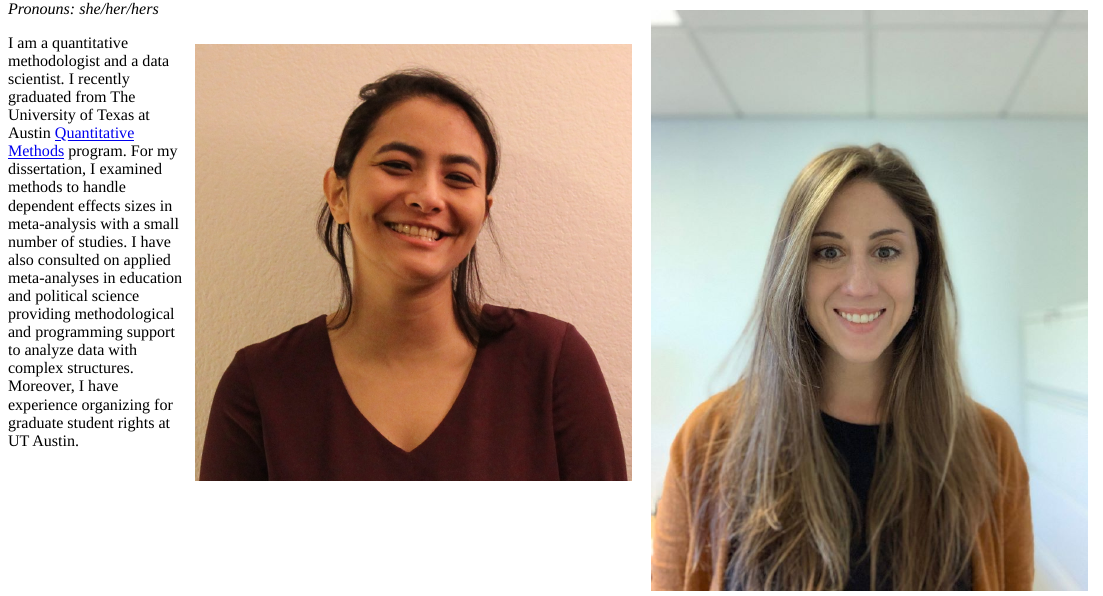
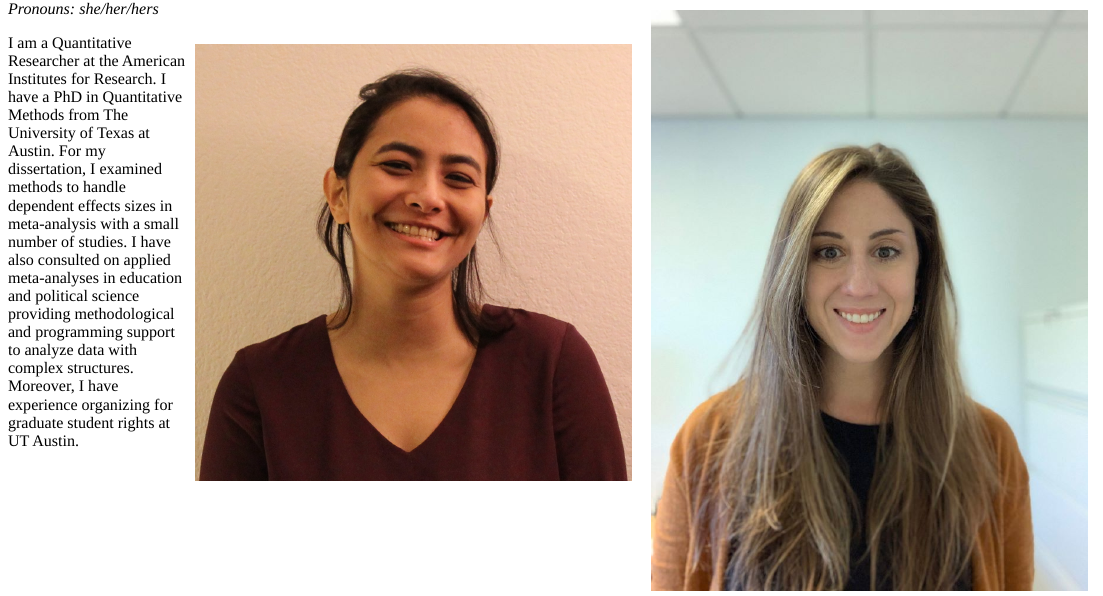
Before and after one commit to meghapsimatrix/meta_sig_website, an R Markdown document (content/leadership/_index.Rmd): the page in a window 1100 px wide, from its top. The pictures show the output file content/leadership/_index.html that the author committed with the source, opened offline.

Commit message:
update my bio

````diff
--- a/content/leadership/_index.Rmd
+++ b/content/leadership/_index.Rmd
@@ -80,4 +80,5 @@ I'm a senior researcher in the Human Services division at the American Institute
 ```{r}
 knitr::include_graphics("mj.jpeg")
 ```
-I am a quantitative methodologist and a data scientist. I recently graduated from The University of Texas at Austin [Quantitative Methods](https://education.utexas.edu/departments/educational-psychology/graduate-programs/quantitative-methods) program. For my dissertation, I examined methods to handle dependent effects sizes in meta-analysis with a small number of studies. I have also consulted on applied meta-analyses in education and political science providing methodological and programming support to analyze data with complex structures. Moreover, I have experience organizing for graduate student rights at UT Austin.
+
+I am a Quantitative Researcher at the American Institutes for Research. I have a PhD in Quantitative Methods from The University of Texas at Austin. For my dissertation, I examined methods to handle dependent effects sizes in meta-analysis with a small number of studies. I have also consulted on applied meta-analyses in education and political science providing methodological and programming support to analyze data with complex structures. Moreover, I have experience organizing for graduate student rights at UT Austin.
````
Also changed, not shown: content/leadership/_index.html.
